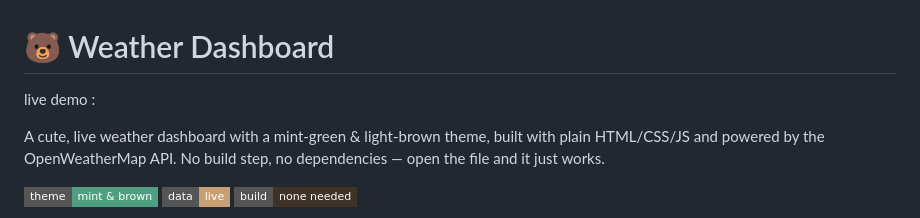
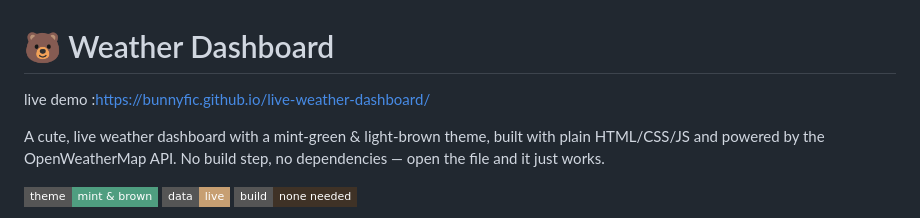
Before and after one commit to bunnyfic/live-weather-dashboard, a Markdown page: README.md, the part around the change. Drawn GitHub-style; badges without logos.

```diff
--- a/README.md
+++ b/README.md
@@ -1,5 +1,5 @@
 # 🐻 Weather Dashboard
-live demo :
+live demo :https://bunnyfic.github.io/live-weather-dashboard/
 
 A cute, live weather dashboard with a mint-green & light-brown theme, built with plain HTML/CSS/JS and powered by the OpenWeatherMap API. No build step, no dependencies — open the file and it just works.
 
```
